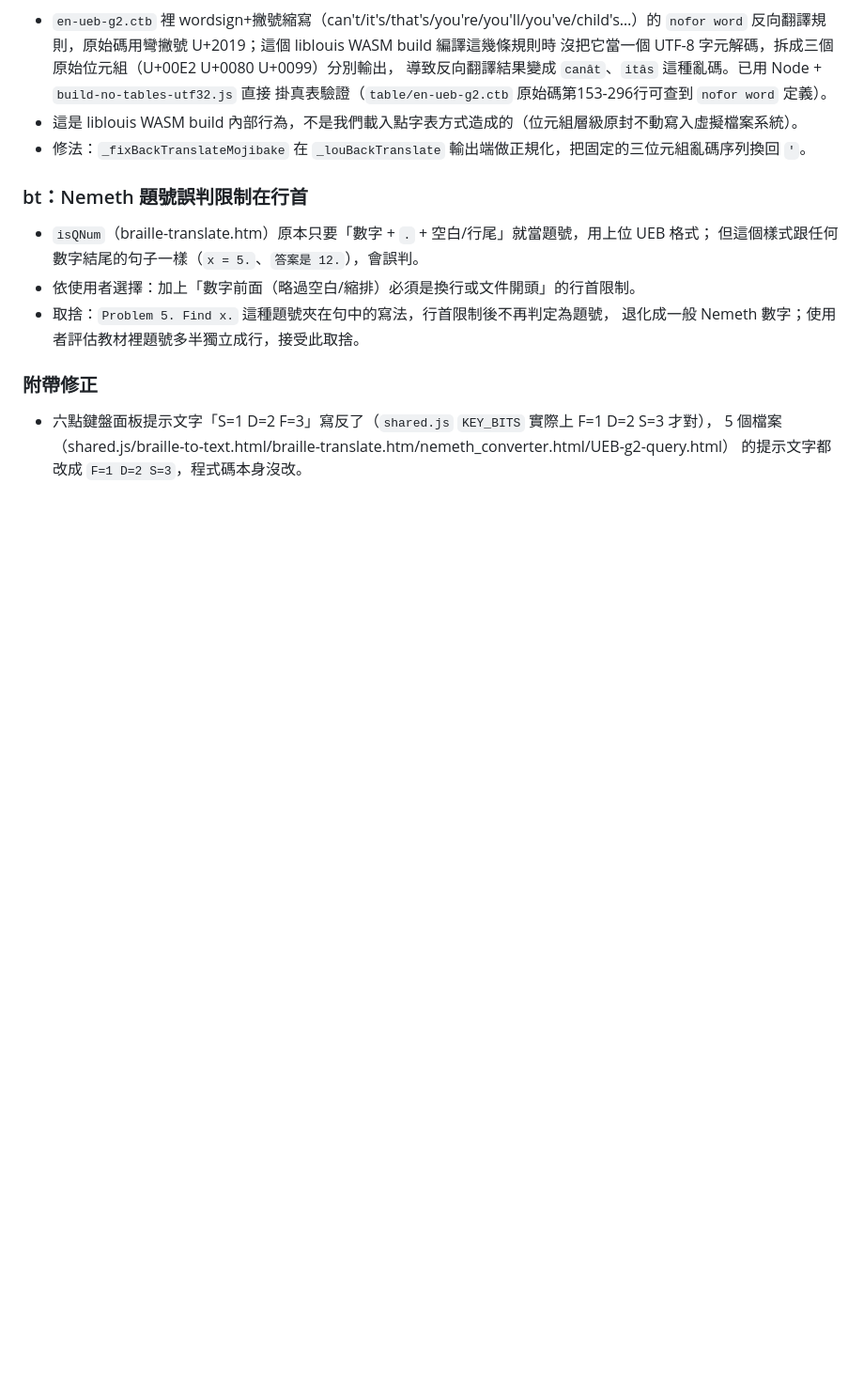
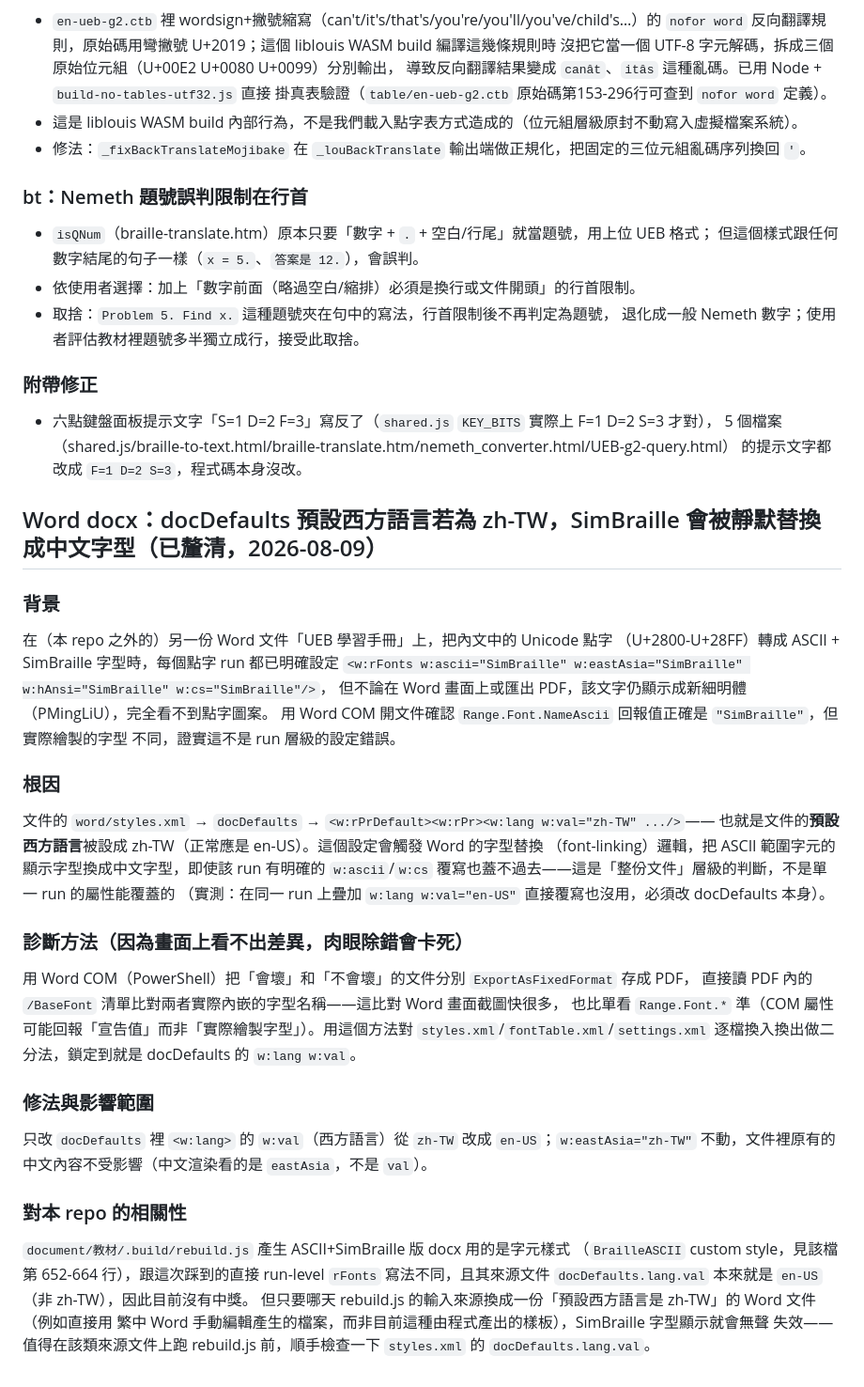
Before and after one commit to hurthuang/vi-tools, a Markdown page: CLAUDE.md, the part around the change. Shown at 94% size. Rendered like a GitHub page; blank space fills up the shorter version.

Commit message:
docs: 記錄 Word docDefaults 西方語言誤設 zh-TW 導致 SimBraille 被字型替換的根因
供未來 rebuild.js 輸入源為手動編輯 Word 文件時排查參考。

```diff
--- a/CLAUDE.md
+++ b/CLAUDE.md
@@ -224,3 +224,39 @@ th/wh/sh 跨複合詞邊界、跨前綴邊界、dis+c 細分（disco/discern 可
 - 六點鍵盤面板提示文字「S=1 D=2 F=3」寫反了（`shared.js` `KEY_BITS` 實際上 F=1 D=2 S=3 才對），
   5 個檔案（shared.js/braille-to-text.html/braille-translate.htm/nemeth_converter.html/UEB-g2-query.html）
   的提示文字都改成 `F=1 D=2 S=3`，程式碼本身沒改。
+
+## Word docx：docDefaults 預設西方語言若為 zh-TW，SimBraille 會被靜默替換成中文字型（已釐清，2026-08-09）
+
+### 背景
+在（本 repo 之外的）另一份 Word 文件「UEB 學習手冊」上，把內文中的 Unicode 點字
+（U+2800-U+28FF）轉成 ASCII + SimBraille 字型時，每個點字 run 都已明確設定
+`<w:rFonts w:ascii="SimBraille" w:eastAsia="SimBraille" w:hAnsi="SimBraille" w:cs="SimBraille"/>`，
+但不論在 Word 畫面上或匯出 PDF，該文字仍顯示成新細明體（PMingLiU），完全看不到點字圖案。
+用 Word COM 開文件確認 `Range.Font.NameAscii` 回報值正確是 `"SimBraille"`，但實際繪製的字型
+不同，證實這不是 run 層級的設定錯誤。
+
+### 根因
+文件的 `word/styles.xml` → `docDefaults` → `<w:rPrDefault><w:rPr><w:lang w:val="zh-TW" .../>`——
+也就是文件的**預設西方語言**被設成 zh-TW（正常應是 en-US）。這個設定會觸發 Word 的字型替換
+（font-linking）邏輯，把 ASCII 範圍字元的顯示字型換成中文字型，即使該 run 有明確的
+`w:ascii`/`w:cs` 覆寫也蓋不過去——這是「整份文件」層級的判斷，不是單一 run 的屬性能覆蓋的
+（實測：在同一 run 上疊加 `w:lang w:val="en-US"` 直接覆寫也沒用，必須改 docDefaults 本身）。
+
+### 診斷方法（因為畫面上看不出差異，肉眼除錯會卡死）
+用 Word COM（PowerShell）把「會壞」和「不會壞」的文件分別 `ExportAsFixedFormat` 存成 PDF，
+直接讀 PDF 內的 `/BaseFont` 清單比對兩者實際內嵌的字型名稱——這比對 Word 畫面截圖快很多，
+也比單看 `Range.Font.*` 準（COM 屬性可能回報「宣告值」而非「實際繪製字型」）。用這個方法對
+`styles.xml`/`fontTable.xml`/`settings.xml` 逐檔換入換出做二分法，鎖定到就是 docDefaults 的
+`w:lang w:val`。
+
+### 修法與影響範圍
+只改 `docDefaults` 裡 `<w:lang>` 的 `w:val`（西方語言）從 `zh-TW` 改成 `en-US`；`w:eastAsia="zh-TW"`
+不動，文件裡原有的中文內容不受影響（中文渲染看的是 `eastAsia`，不是 `val`）。
+
+### 對本 repo 的相關性
+`document/教材/.build/rebuild.js` 產生 ASCII+SimBraille 版 docx 用的是字元樣式
+（`BrailleASCII` custom style，見該檔第 652-664 行），跟這次踩到的直接 run-level `rFonts`
+寫法不同，且其來源文件 `docDefaults.lang.val` 本來就是 `en-US`（非 zh-TW），因此目前沒有中獎。
+但只要哪天 rebuild.js 的輸入來源換成一份「預設西方語言是 zh-TW」的 Word 文件（例如直接用
+繁中 Word 手動編輯產生的檔案，而非目前這種由程式產出的樣板），SimBraille 字型顯示就會無聲
+失效——值得在該類來源文件上跑 rebuild.js 前，順手檢查一下 `styles.xml` 的 `docDefaults.lang.val`。
```
